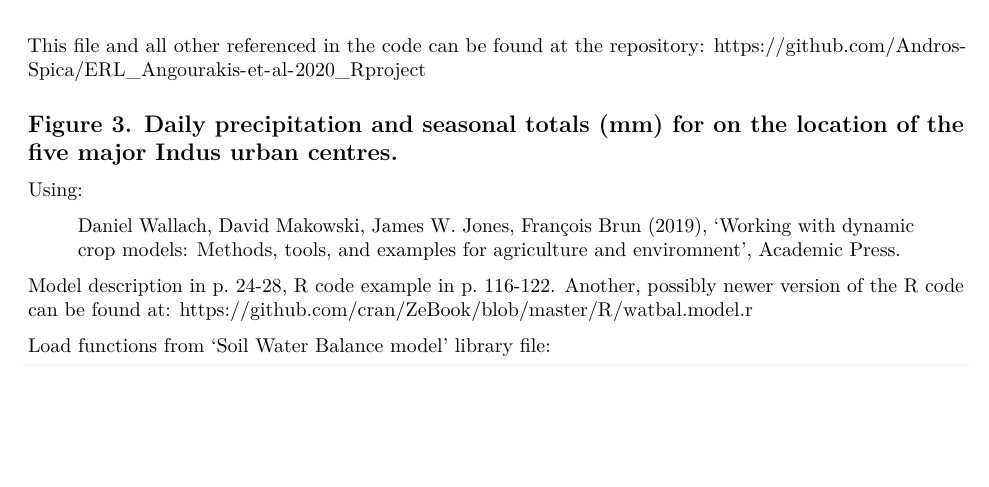
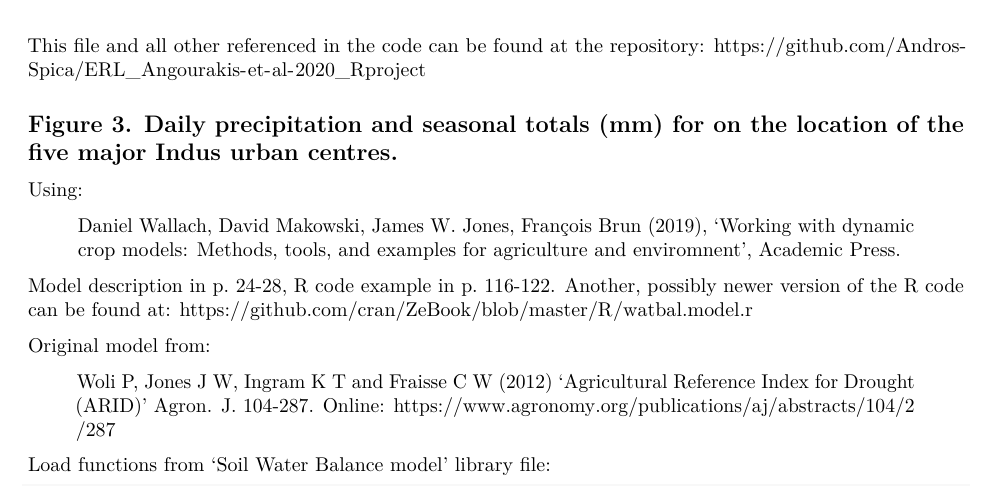
Before and after one commit to Two-Rains/ERL_Angourakis-et-al-2020_Rproject, an R Markdown document (Plots.Rmd): part of page 1 of 12, cut so that both start at the same text, the shorter picture padded with empty space. Rendered offline with R 4.5, knitr and Pandoc, then LaTeX, with nearby package versions; some code elsewhere in the file could not run offline.

Commit message:
added reference to Woli et al. 2012

```diff
--- a/Plots.Rmd
+++ b/Plots.Rmd
@@ -17,6 +17,10 @@ Using:
 >Daniel Wallach, David Makowski, James W. Jones, François Brun (2019), 'Working with dynamic crop models: Methods, tools, and examples for agriculture and enviromnent', Academic Press.
 
 Model description in p. 24-28, R code example in p. 116-122. Another, possibly newer version of the R code can be found at: https://github.com/cran/ZeBook/blob/master/R/watbal.model.r
+
+Original model from:
+
+>Woli P, Jones J W, Ingram K T and Fraisse C W (2012) 'Agricultural Reference Index for Drought (ARID)' Agron. J. 104-287. Online: https://www.agronomy.org/publications/aj/abstracts/104/2/287
 
 Load functions from 'Soil Water Balance model' library file:
 
```
